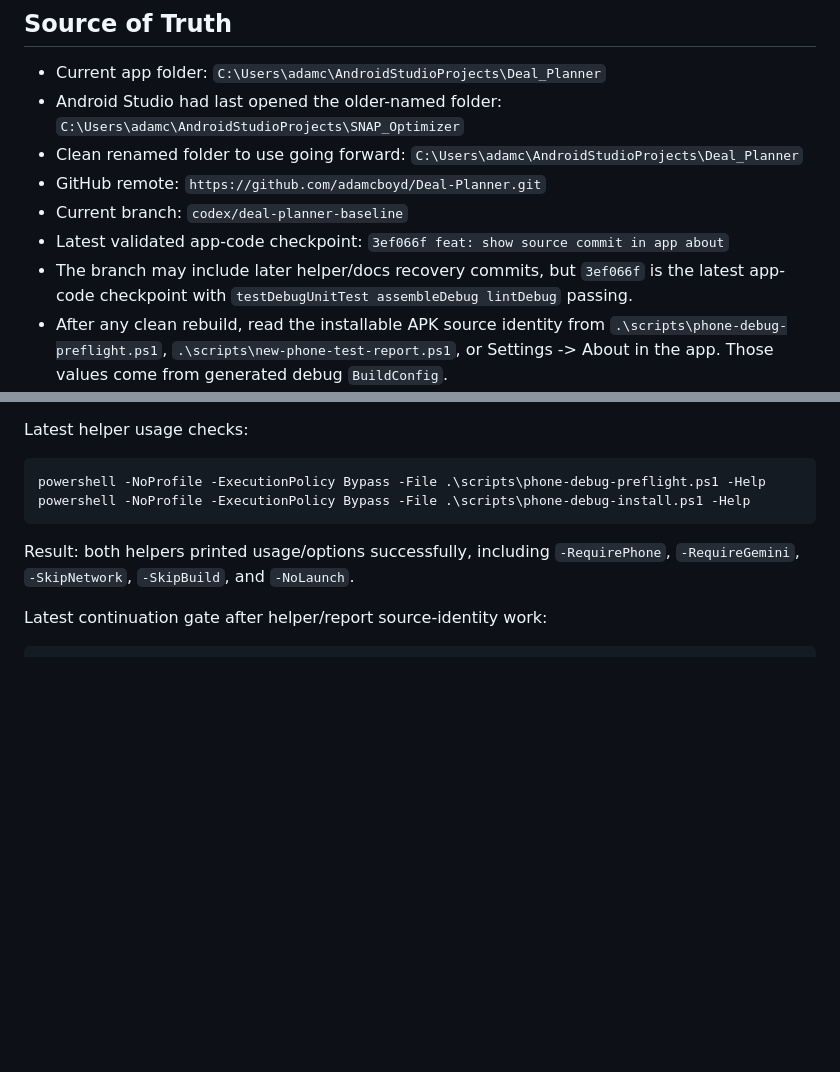
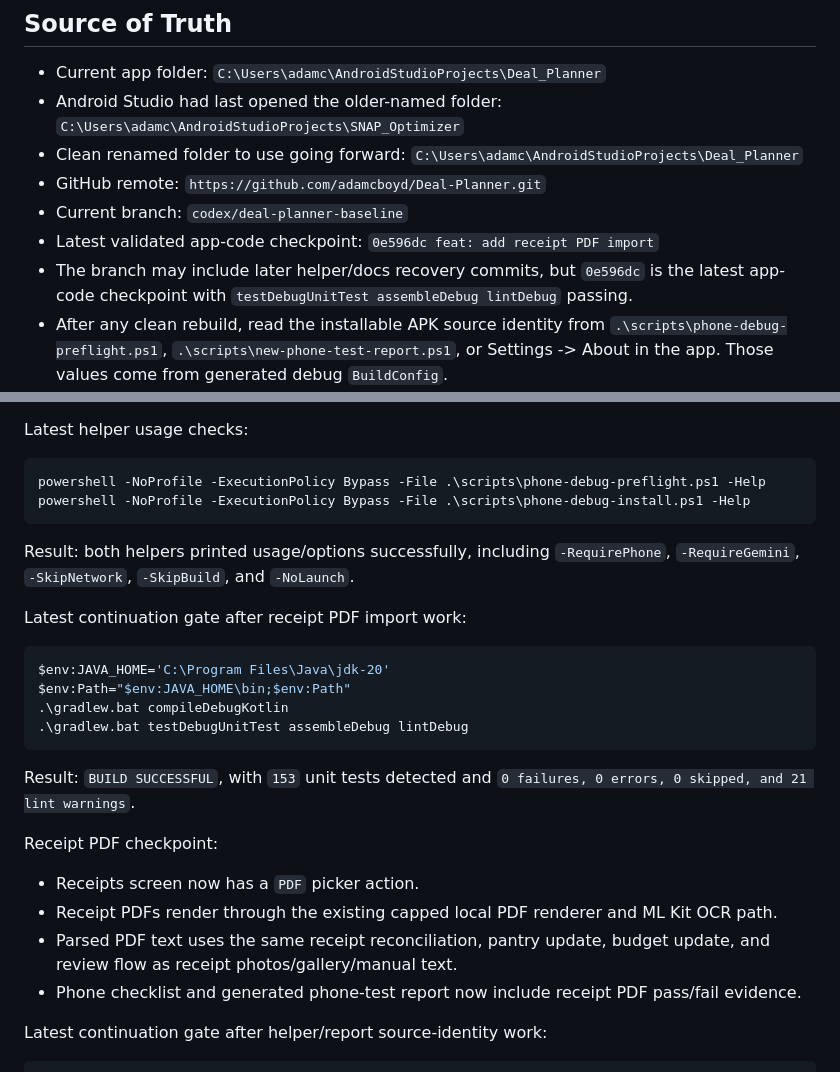
Before and after one commit to adamcboyd/Deal-Planner, a Markdown page: RECOVERY_STATUS_2026-07-16.md, 2 parts joined by grey strips. Rendered like a GitHub page; blank space fills up the shorter version.

Commit message:
docs: update receipt PDF checkpoint

````diff
--- a/RECOVERY_STATUS_2026-07-16.md
+++ b/RECOVERY_STATUS_2026-07-16.md
@@ -7,8 +7,8 @@
 - Clean renamed folder to use going forward: `C:\Users\adamc\AndroidStudioProjects\Deal_Planner`
 - GitHub remote: `https://github.com/adamcboyd/Deal-Planner.git`
 - Current branch: `codex/deal-planner-baseline`
-- Latest validated app-code checkpoint: `3ef066f feat: show source commit in app about`
-- The branch may include later helper/docs recovery commits, but `3ef066f` is the latest app-code checkpoint with `testDebugUnitTest assembleDebug lintDebug` passing.
+- Latest validated app-code checkpoint: `0e596dc feat: add receipt PDF import`
+- The branch may include later helper/docs recovery commits, but `0e596dc` is the latest app-code checkpoint with `testDebugUnitTest assembleDebug lintDebug` passing.
 - After any clean rebuild, read the installable APK source identity from `.\scripts\phone-debug-preflight.ps1`, `.\scripts\new-phone-test-report.ps1`, or Settings -> About in the app. Those values come from generated debug `BuildConfig`.
 - GitHub `main` was also present at `6fa9a95`, but the validated recovery work is on `codex/deal-planner-baseline`.
 
@@ -1007,6 +1007,24 @@ powershell -NoProfile -ExecutionPolicy Bypass -File .\scripts\phone-debug-instal
 
 Result: both helpers printed usage/options successfully, including `-RequirePhone`, `-RequireGemini`, `-SkipNetwork`, `-SkipBuild`, and `-NoLaunch`.
 
+Latest continuation gate after receipt PDF import work:
+
+```powershell
+$env:JAVA_HOME='C:\Program Files\Java\jdk-20'
+$env:Path="$env:JAVA_HOME\bin;$env:Path"
+.\gradlew.bat compileDebugKotlin
+.\gradlew.bat testDebugUnitTest assembleDebug lintDebug
+```
+
+Result: `BUILD SUCCESSFUL`, with `153` unit tests detected and `0 failures, 0 errors, 0 skipped, and 21 lint warnings`.
+
+Receipt PDF checkpoint:
+
+- Receipts screen now has a `PDF` picker action.
+- Receipt PDFs render through the existing capped local PDF renderer and ML Kit OCR path.
+- Parsed PDF text uses the same receipt reconciliation, pantry update, budget update, and review flow as receipt photos/gallery/manual text.
+- Phone checklist and generated phone-test report now include receipt PDF pass/fail evidence.
+
 Latest continuation gate after helper/report source-identity work:
 
 ```powershell
````
